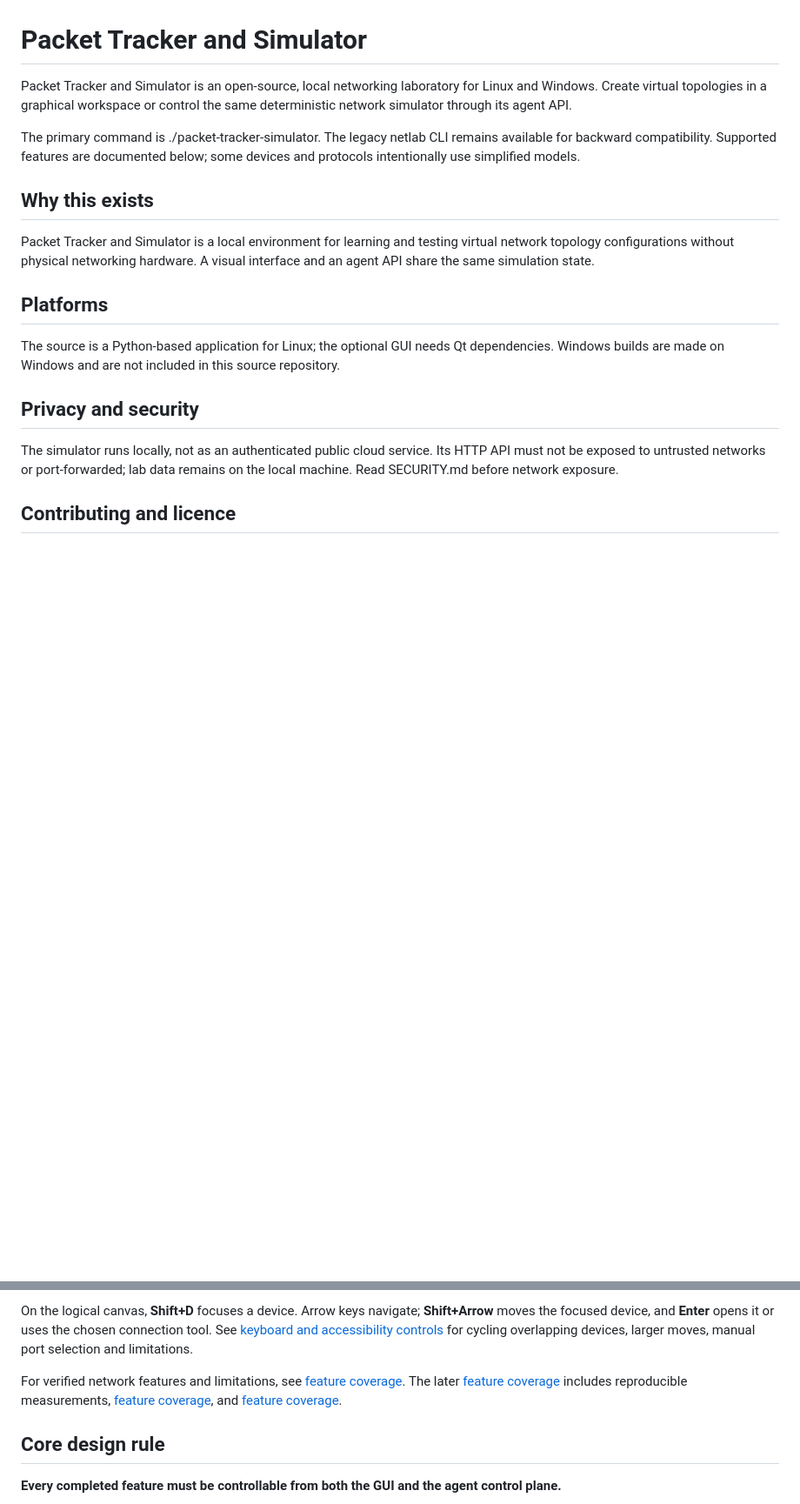
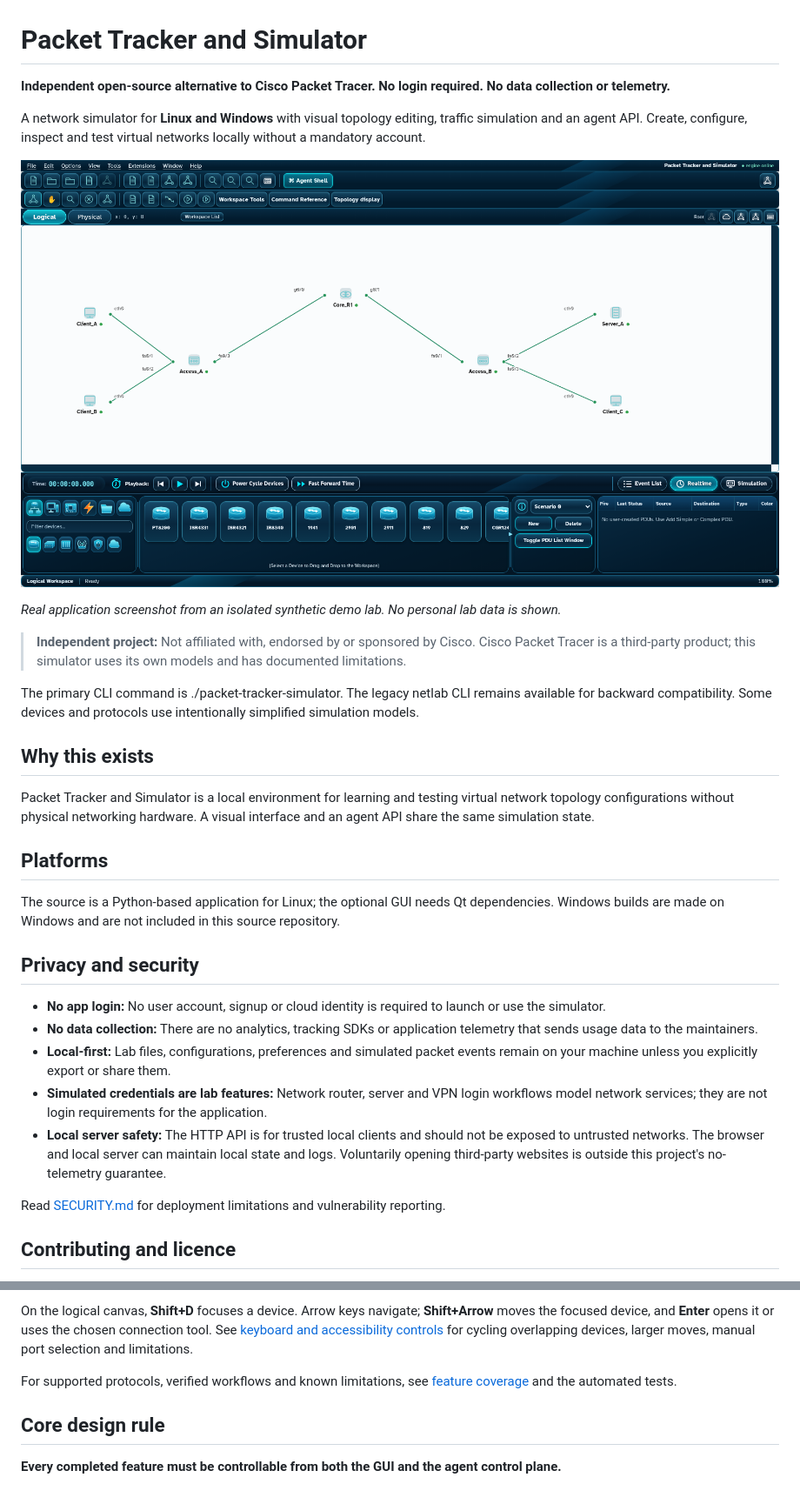
Before and after one commit to robdroid0110/packet-tracker-and-simulator, a Markdown page: README.md, 2 parts joined by grey strips. Shown at 87% size. Rendered like a GitHub page; pictures changed too: assets/screenshots/network-topology.png (added); blank space fills up the shorter version.

Commit message:
Add app screenshot and privacy-first alternative positioning

```diff
--- a/README.md
+++ b/README.md
@@ -1,8 +1,16 @@
 # Packet Tracker and Simulator
 
-Packet Tracker and Simulator is an open-source, local networking laboratory for Linux and Windows. Create virtual topologies in a graphical workspace or control the same deterministic network simulator through its agent API.
+**Independent open-source alternative to Cisco Packet Tracer. No login required. No data collection or telemetry.**
 
-The primary command is ./packet-tracker-simulator. The legacy netlab CLI remains available for backward compatibility. Supported features are documented below; some devices and protocols intentionally use simplified models.
+A network simulator for **Linux and Windows** with visual topology editing, traffic simulation and an agent API. Create, configure, inspect and test virtual networks locally without a mandatory account.
+
+![Packet Tracker and Simulator displaying a seven-device demonstration topology](assets/screenshots/network-topology.png)
+
+*Real application screenshot from an isolated synthetic demo lab. No personal lab data is shown.*
+
+> **Independent project:** Not affiliated with, endorsed by or sponsored by Cisco. Cisco Packet Tracer is a third-party product; this simulator uses its own models and has documented limitations.
+
+The primary CLI command is ./packet-tracker-simulator. The legacy netlab CLI remains available for backward compatibility. Some devices and protocols use intentionally simplified simulation models.
 
 ## Why this exists
 
@@ -14,7 +22,13 @@ The source is a Python-based application for Linux; the optional GUI needs Qt de
 
 ## Privacy and security
 
-The simulator runs locally, not as an authenticated public cloud service. Its HTTP API must not be exposed to untrusted networks or port-forwarded; lab data remains on the local machine. Read SECURITY.md before network exposure.
+- **No app login:** No user account, signup or cloud identity is required to launch or use the simulator.
+- **No data collection:** There are no analytics, tracking SDKs or application telemetry that sends usage data to the maintainers.
+- **Local-first:** Lab files, configurations, preferences and simulated packet events remain on your machine unless you explicitly export or share them.
+- **Simulated credentials are lab features:** Network router, server and VPN login workflows model network services; they are not login requirements for the application.
+- **Local server safety:** The HTTP API is for trusted local clients and should not be exposed to untrusted networks. The browser and local server can maintain local state and logs. Voluntarily opening third-party websites is outside this project's no-telemetry guarantee.
+
+Read [SECURITY.md](SECURITY.md) for deployment limitations and vulnerability reporting.
 
 ## Contributing and licence
 
@@ -36,7 +50,7 @@ In **Connections**, choose **Automatically Choose Connection Type**, then click
 
 On the logical canvas, **Shift+D** focuses a device. Arrow keys navigate; **Shift+Arrow** moves the focused device, and **Enter** opens it or uses the chosen connection tool. See [keyboard and accessibility controls](WORKSPACE_ACCESSIBILITY_REFERENCE.md#logical-canvas-keyboard-controls) for cycling overlapping devices, larger moves, manual port selection and limitations.
 
-For verified network features and limitations, see [feature coverage](HELP_COVERAGE.md). The later [feature coverage](HELP_COVERAGE.md) includes reproducible measurements, [feature coverage](HELP_COVERAGE.md), and [feature coverage](HELP_COVERAGE.md).
+For supported protocols, verified workflows and known limitations, see [feature coverage](HELP_COVERAGE.md) and the automated tests.
 
 ## Core design rule
 
```
